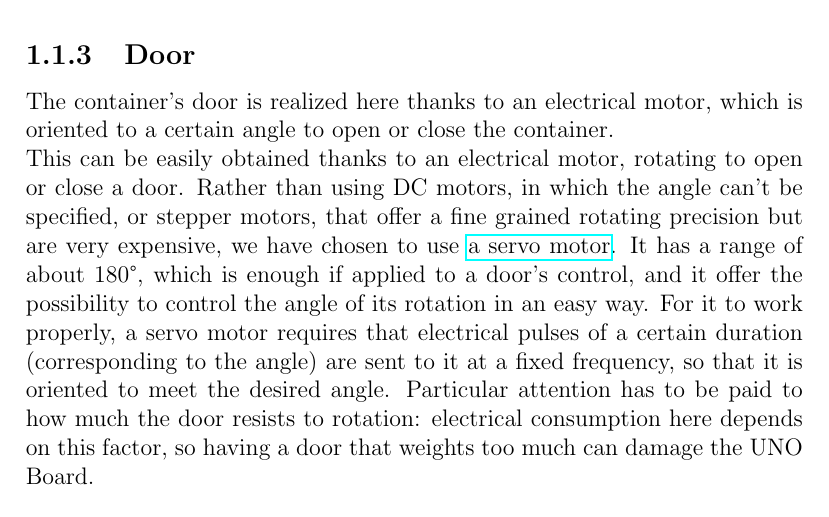
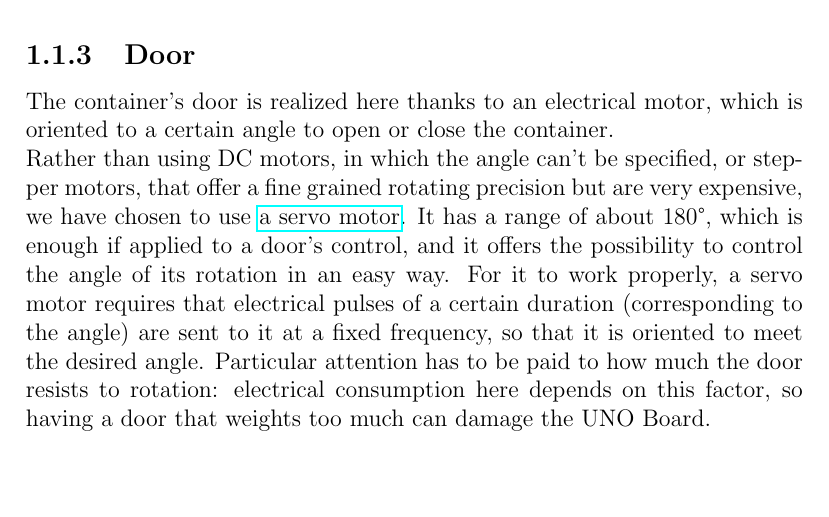
Before and after one commit to KimboCoffee/esiot-assignment02, a LaTeX document (report/tex-files/report.tex): part of page 5 of 14, cut so that both start at the same text, the shorter picture padded with empty space. Compiled offline with pdfLaTeX.

Commit message:
Modified door subsection to remove typo and paragraph's first sentence

```diff
--- a/report/tex-files/report.tex
+++ b/report/tex-files/report.tex
@@ -39,7 +39,7 @@
 
 	\subsection{Door}
 	The container's door is realized here thanks to an electrical motor, which is oriented to a certain angle to open or close the container.\newline
-	This can be easily obtained thanks to an electrical motor, rotating to open or close a door. Rather than using DC motors, in which the angle can't be specified, or stepper motors, that offer a fine grained rotating precision but are very expensive, we have chosen to use \href{https://www.kjell.com/globalassets/mediaassets/701916_87897_datasheet_en.pdf?ref=4287817A7A}{a servo motor}. It has a range of about 180°, which is enough if applied to a door's control, and it offer the possibility to control the angle of its rotation in an easy way. For it to work properly, a servo motor requires that electrical pulses of a certain duration (corresponding to the angle) are sent to it at a fixed frequency, so that it is oriented to meet the desired angle. Particular attention has to be paid to how much the door resists to rotation: electrical consumption here depends on this factor, so having a door that weights too much can damage the UNO Board.
+	Rather than using DC motors, in which the angle can't be specified, or stepper motors, that offer a fine grained rotating precision but are very expensive, we have chosen to use \href{https://www.kjell.com/globalassets/mediaassets/701916_87897_datasheet_en.pdf?ref=4287817A7A}{a servo motor}. It has a range of about 180°, which is enough if applied to a door's control, and it offers the possibility to control the angle of its rotation in an easy way. For it to work properly, a servo motor requires that electrical pulses of a certain duration (corresponding to the angle) are sent to it at a fixed frequency, so that it is oriented to meet the desired angle. Particular attention has to be paid to how much the door resists to rotation: electrical consumption here depends on this factor, so having a door that weights too much can damage the UNO Board.
 
 	\subsection{Open and Close buttons}
 	These are two simple tactile buttons linked to the UNO Board.\newline
```
